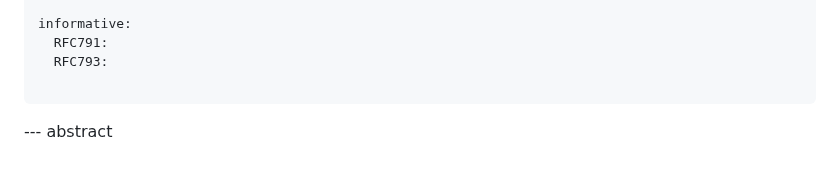
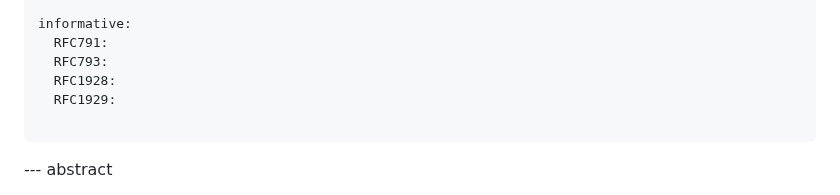
Before and after one commit to 4socks/socks4, a Markdown page: draft-vance-socks-v4.md, the part around the change. Rendered like a GitHub page; blank space fills up the shorter version.

Commit message:
add informative

```diff
--- a/draft-vance-socks-v4.md
+++ b/draft-vance-socks-v4.md
@@ -19,6 +19,8 @@ normative:
 informative:
   RFC791:
   RFC793:
+  RFC1928:
+  RFC1929:
 
 ...
 
```
